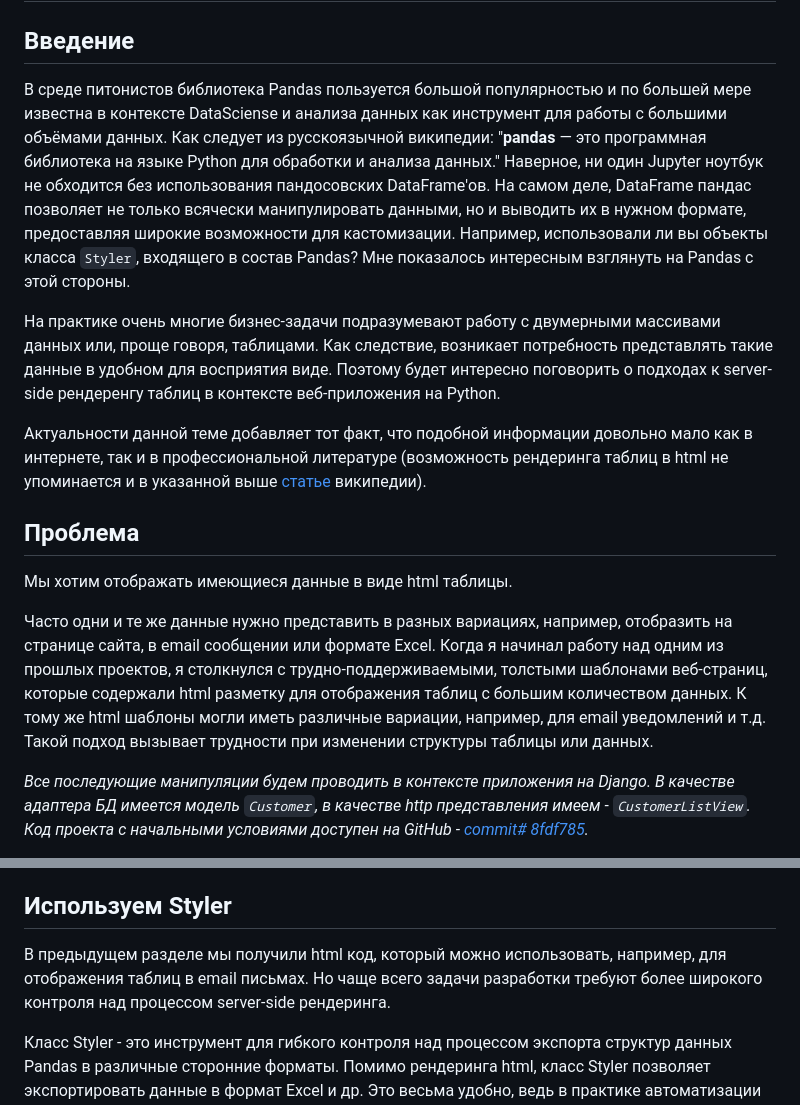
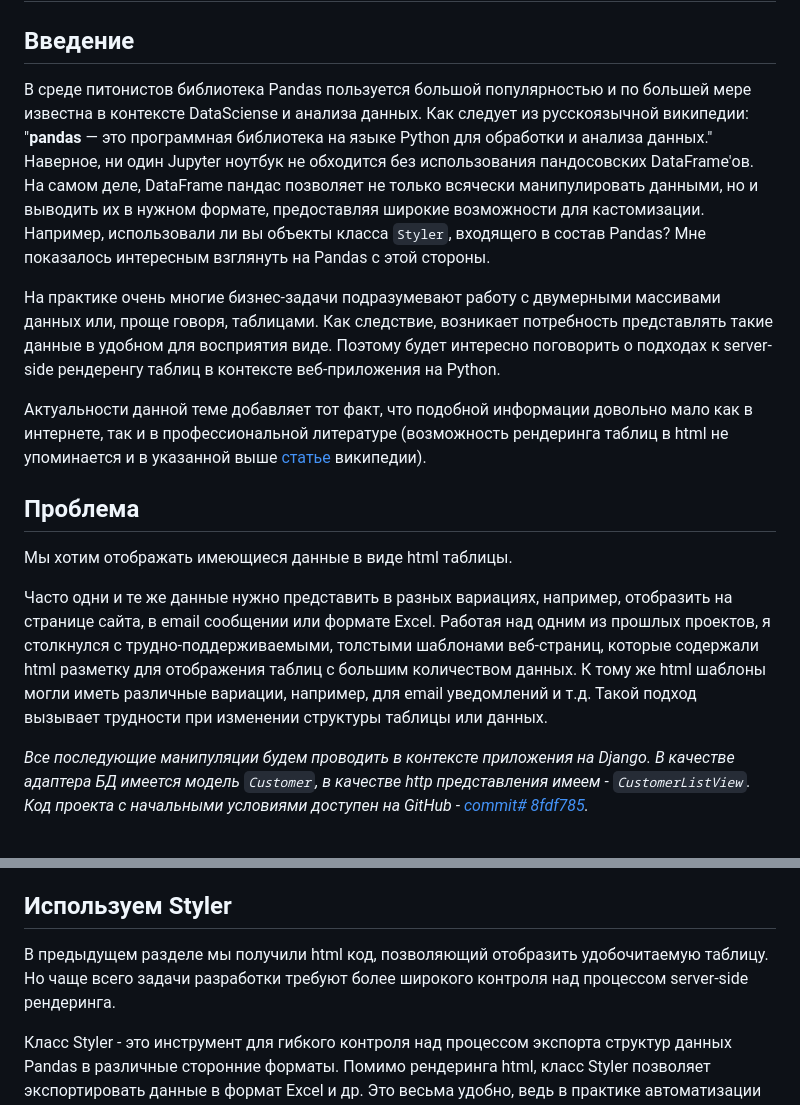
Before and after one commit to kosdmit/pandas_as_table_renderer, a Markdown page: article/article.md, 2 parts joined by grey strips. Drawn GitHub-style.

```diff
--- a/article/article.md
+++ b/article/article.md
@@ -2,7 +2,7 @@
 
 ## Введение
 
-В среде питонистов библиотека Pandas пользуется большой популярностью и по большей мере известна в контексте DataSciense и анализа данных как инструмент для работы с большими объёмами данных. Как следует из русскоязычной википедии: "**pandas** — это программная библиотека на языке Python для обработки и анализа данных." Наверное, ни один Jupyter ноутбук не обходится без использования пандосовских DataFrame'ов. На самом деле, DataFrame пандас позволяет не только всячески манипулировать данными, но и выводить их в нужном формате, предоставляя широкие возможности для кастомизации. Например, использовали ли вы объекты класса `Styler`, входящего в состав Pandas? Мне показалось интересным взглянуть на Pandas с этой стороны.
+В среде питонистов библиотека Pandas пользуется большой популярностью и по большей мере известна в контексте DataSciense и анализа данных. Как следует из русскоязычной википедии: "**pandas** — это программная библиотека на языке Python для обработки и анализа данных." Наверное, ни один Jupyter ноутбук не обходится без использования пандосовских DataFrame'ов. На самом деле, DataFrame пандас позволяет не только всячески манипулировать данными, но и выводить их в нужном формате, предоставляя широкие возможности для кастомизации. Например, использовали ли вы объекты класса `Styler`, входящего в состав Pandas? Мне показалось интересным взглянуть на Pandas с этой стороны.
 
 На практике очень многие бизнес-задачи подразумевают работу с двумерными массивами данных или, проще говоря, таблицами. Как следствие, возникает потребность представлять такие данные в удобном для восприятия виде. Поэтому будет интересно поговорить о подходах к server-side рендеренгу таблиц в контексте веб-приложения на Python.
 
@@ -12,7 +12,7 @@
 
 Мы хотим отображать имеющиеся данные в виде html таблицы.
 
-Часто одни и те же данные нужно представить в разных вариациях, например, отобразить на странице сайта, в email сообщении или формате Excel. Когда я начинал работу над одним из прошлых проектов, я столкнулся с трудно-поддерживаемыми, толстыми шаблонами веб-страниц, которые содержали html разметку для отображения таблиц с большим количеством данных. К тому же html шаблоны могли иметь различные вариации, например, для email уведомлений и т.д. Такой подход вызывает трудности при изменении структуры таблицы или данных.
+Часто одни и те же данные нужно представить в разных вариациях, например, отобразить на странице сайта, в email сообщении или формате Excel. Работая над одним из прошлых проектов, я столкнулся с трудно-поддерживаемыми, толстыми шаблонами веб-страниц, которые содержали html разметку для отображения таблиц с большим количеством данных. К тому же html шаблоны могли иметь различные вариации, например, для email уведомлений и т.д. Такой подход вызывает трудности при изменении структуры таблицы или данных.
 
 *Все последующие манипуляции будем проводить в контексте приложения на Django. В качестве адаптера БД имеется модель `Customer`, в качестве http представления имеем - `CustomerListView`.
 Код проекта с начальными условиями доступен на GitHub - [commit# 8fdf785](https://github.com/kosdmit/pandas_as_table_renderer/tree/8fdf785e0e715329d7390cae17c68b23cf8562a0).*
@@ -112,7 +112,7 @@ return df.to_html(
 
 ## Используем Styler
 
-В предыдущем разделе мы получили html код, который можно использовать, например, для отображения таблиц в email письмах. Но чаще всего задачи разработки требуют более широкого контроля над процессом server-side рендеринга.
+В предыдущем разделе мы получили html код, позволяющий отобразить удобочитаемую таблицу. Но чаще всего задачи разработки требуют более широкого контроля над процессом server-side рендеринга.
 
 Класс Styler - это инcтрумент для гибкого контроля над процессом экспорта структур данных Pandas в различные сторонние форматы. Помимо рендеринга html, класс Styler позволяет экспортировать данные в формат Excel и др. Это весьма удобно, ведь в практике автоматизации бизнес-задач часто необходима возможность представления данных как в html так и в формате xlsx и др.
 
```
